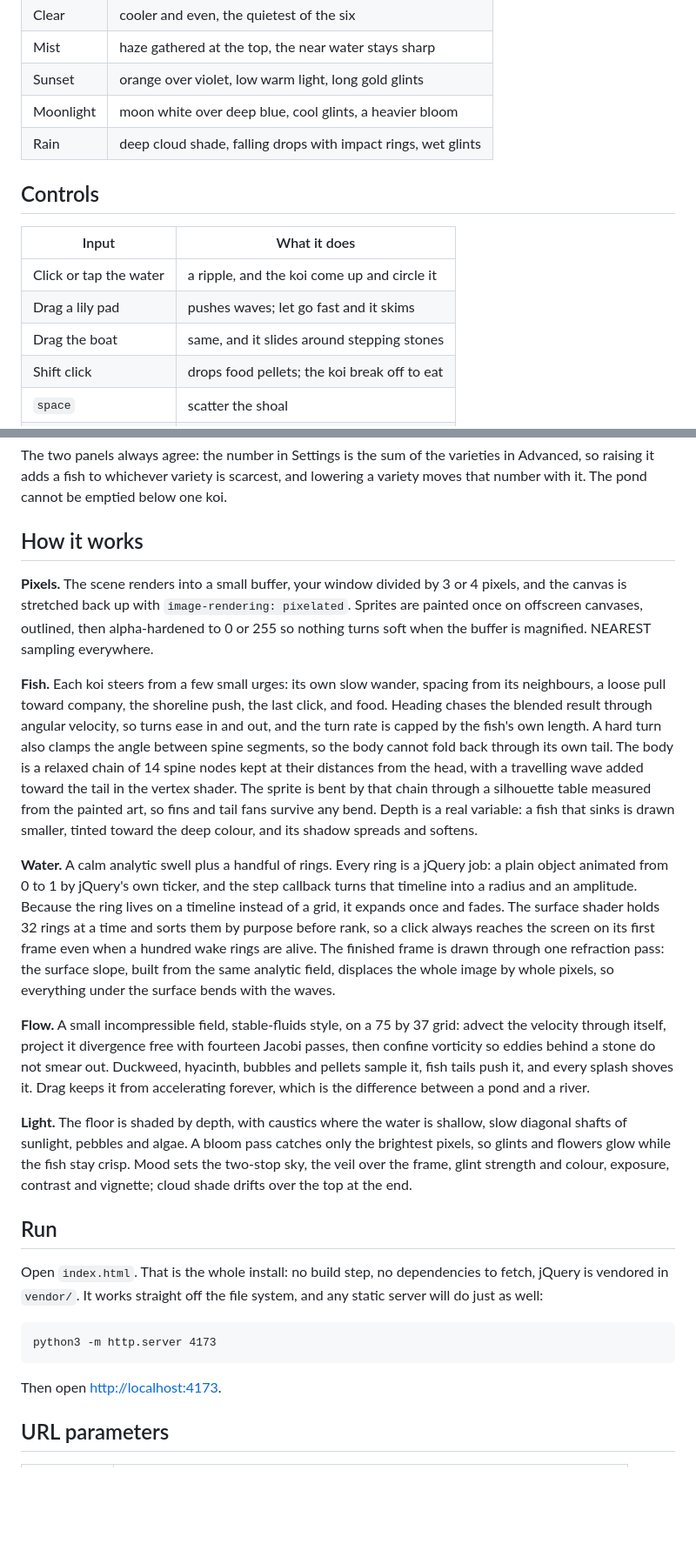
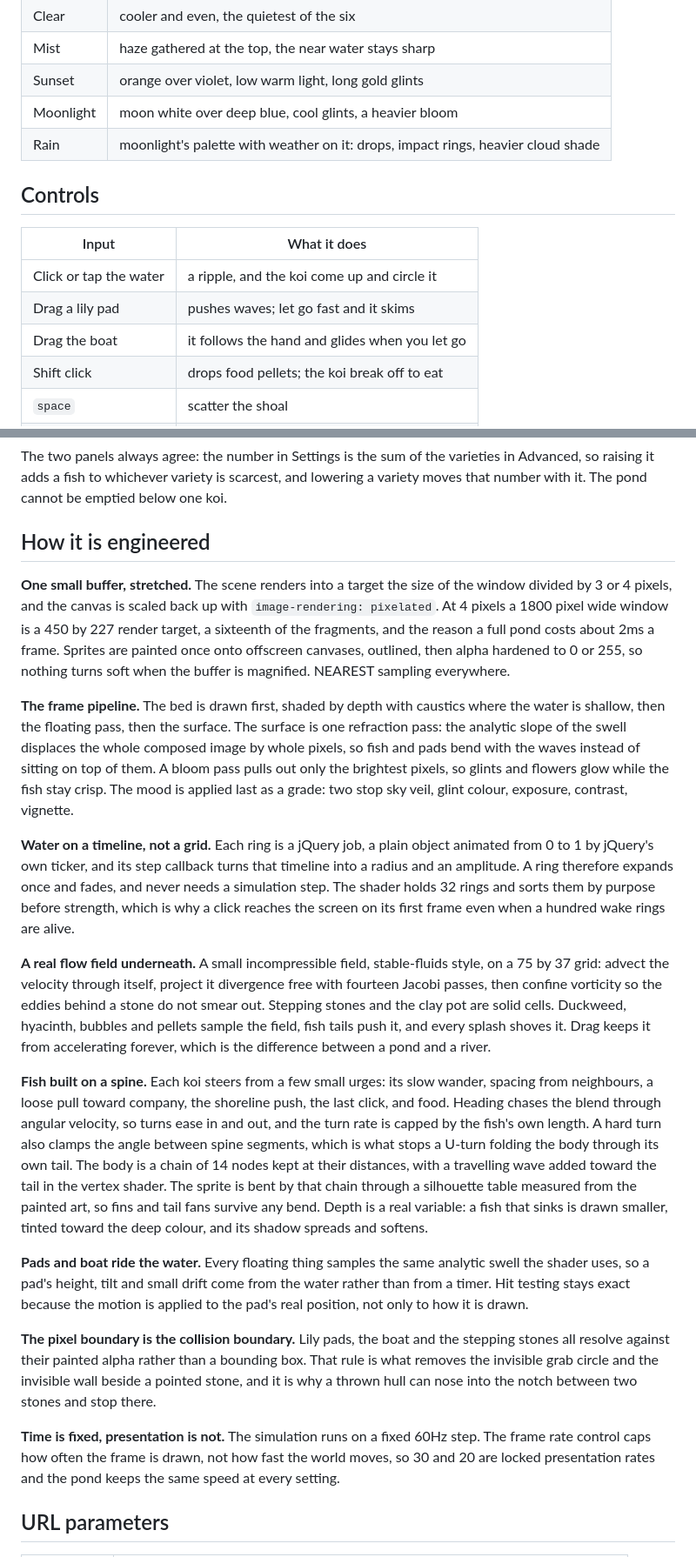
Before and after one commit to sloemo01/koi-no-yume, a Markdown page: README.md, 2 parts joined by grey strips. Shown at 87% size. Rendered like a GitHub page; blank space fills up the shorter version.

````diff
--- a/README.md
+++ b/README.md
@@ -31,7 +45,7 @@ Six moods, each one a different sky, a different quality of light on the water,
 | Mist | haze gathered at the top, the near water stays sharp |
 | Sunset | orange over violet, low warm light, long gold glints |
 | Moonlight | moon white over deep blue, cool glints, a heavier bloom |
-| Rain | deep cloud shade, falling drops with impact rings, wet glints |
+| Rain | moonlight's palette with weather on it: drops, impact rings, heavier cloud shade |
 
 ## Controls
 
@@ -39,7 +53,7 @@ Six moods, each one a different sky, a different quality of light on the water,
 | --- | --- |
 | Click or tap the water | a ripple, and the koi come up and circle it |
 | Drag a lily pad | pushes waves; let go fast and it skims |
-| Drag the boat | same, and it slides around stepping stones |
+| Drag the boat | it follows the hand and glides when you let go |
 | Shift click | drops food pellets; the koi break off to eat |
 | `space` | scatter the shoal |
 | `[` `]` | fewer or more koi |
@@ -70,27 +97,23 @@ The bar has two panels. `Settings` covers koi count, greenery, bloom, glow, thre
 
 The two panels always agree: the number in Settings is the sum of the varieties in Advanced, so raising it adds a fish to whichever variety is scarcest, and lowering a variety moves that number with it. The pond cannot be emptied below one koi.
 
-## How it works
+## How it is engineered
 
-**Pixels.** The scene renders into a small buffer, your window divided by 3 or 4 pixels, and the canvas is stretched back up with `image-rendering: pixelated`. Sprites are painted once on offscreen canvases, outlined, then alpha-hardened to 0 or 255 so nothing turns soft when the buffer is magnified. NEAREST sampling everywhere.
+**One small buffer, stretched.** The scene renders into a target the size of the window divided by 3 or 4 pixels, and the canvas is scaled back up with `image-rendering: pixelated`. At 4 pixels a 1800 pixel wide window is a 450 by 227 render target, a sixteenth of the fragments, and the reason a full pond costs about 2ms a frame. Sprites are painted once onto offscreen canvases, outlined, then alpha hardened to 0 or 255, so nothing turns soft when the buffer is magnified. NEAREST sampling everywhere.
 
-**Fish.** Each koi steers from a few small urges: its own slow wander, spacing from its neighbours, a loose pull toward company, the shoreline push, the last click, and food. Heading chases the blended result through angular velocity, so turns ease in and out, and the turn rate is capped by the fish's own length. A hard turn also clamps the angle between spine segments, so the body cannot fold back through its own tail. The body is a relaxed chain of 14 spine nodes kept at their distances from the head, with a travelling wave added toward the tail in the vertex shader. The sprite is bent by that chain through a silhouette table measured from the painted art, so fins and tail fans survive any bend. Depth is a real variable: a fish that sinks is drawn smaller, tinted toward the deep colour, and its shadow spreads and softens.
+**The frame pipeline.** The bed is drawn first, shaded by depth with caustics where the water is shallow, then the floating pass, then the surface. The surface is one refraction pass: the analytic slope of the swell displaces the whole composed image by whole pixels, so fish and pads bend with the waves instead of sitting on top of them. A bloom pass pulls out only the brightest pixels, so glints and flowers glow while the fish stay crisp. The mood is applied last as a grade: two stop sky veil, glint colour, exposure, contrast, vignette.
 
-**Water.** A calm analytic swell plus a handful of rings. Every ring is a jQuery job: a plain object animated from 0 to 1 by jQuery's own ticker, and the step callback turns that timeline into a radius and an amplitude. Because the ring lives on a timeline instead of a grid, it expands once and fades. The surface shader holds 32 rings at a time and sorts them by purpose before rank, so a click always reaches the screen on its first frame even when a hundred wake rings are alive. The finished frame is drawn through one refraction pass: the surface slope, built from the same analytic field, displaces the whole image by whole pixels, so everything under the surface bends with the waves.
+**Water on a timeline, not a grid.** Each ring is a jQuery job, a plain object animated from 0 to 1 by jQuery's own ticker, and its step callback turns that timeline into a radius and an amplitude. A ring therefore expands once and fades, and never needs a simulation step. The shader holds 32 rings and sorts them by purpose before strength, which is why a click reaches the screen on its first frame even when a hundred wake rings are alive.
 
-**Flow.** A small incompressible field, stable-fluids style, on a 75 by 37 grid: advect the velocity through itself, project it divergence free with fourteen Jacobi passes, then confine vorticity so eddies behind a stone do not smear out. Duckweed, hyacinth, bubbles and pellets sample it, fish tails push it, and every splash shoves it. Drag keeps it from accelerating forever, which is the difference between a pond and a river.
+**A real flow field underneath.** A small incompressible field, stable-fluids style, on a 75 by 37 grid: advect the velocity through itself, project it divergence free with fourteen Jacobi passes, then confine vorticity so the eddies behind a stone do not smear out. Stepping stones and the clay pot are solid cells. Duckweed, hyacinth, bubbles and pellets sample the field, fish tails push it, and every splash shoves it. Drag keeps it from accelerating forever, which is the difference between a pond and a river.
 
-**Light.** The floor is shaded by depth, with caustics where the water is shallow, slow diagonal shafts of sunlight, pebbles and algae. A bloom pass catches only the brightest pixels, so glints and flowers glow while the fish stay crisp. Mood sets the two-stop sky, the veil over the frame, glint strength and colour, exposure, contrast and vignette; cloud shade drifts over the top at the end.
+**Fish built on a spine.** Each koi steers from a few small urges: its slow wander, spacing from neighbours, a loose pull toward company, the shoreline push, the last click, and food. Heading chases the blend through angular velocity, so turns ease in and out, and the turn rate is capped by the fish's own length. A hard turn also clamps the angle between spine segments, which is what stops a U-turn folding the body through its own tail. The body is a chain of 14 nodes kept at their distances, with a travelling wave added toward the tail in the vertex shader. The sprite is bent by that chain through a silhouette table measured from the painted art, so fins and tail fans survive any bend. Depth is a real variable: a fish that sinks is drawn smaller, tinted toward the deep colour, and its shadow spreads and softens.
 
-## Run
+**Pads and boat ride the water.** Every floating thing samples the same analytic swell the shader uses, so a pad's height, tilt and small drift come from the water rather than from a timer. Hit testing stays exact because the motion is applied to the pad's real position, not only to how it is drawn.
 
-Open `index.html`. That is the whole install: no build step, no dependencies to fetch, jQuery is vendored in `vendor/`. It works straight off the file system, and any static server will do just as well:
+**The pixel boundary is the collision boundary.** Lily pads, the boat and the stepping stones all resolve against their painted alpha rather than a bounding box. That rule is what removes the invisible grab circle and the invisible wall beside a pointed stone, and it is why a thrown hull can nose into the notch between two stones and stop there.
 
-```
-python3 -m http.server 4173
-```
-
-Then open <http://localhost:4173>.
+**Time is fixed, presentation is not.** The simulation runs on a fixed 60Hz step. The frame rate control caps how often the frame is drawn, not how fast the world moves, so 30 and 20 are locked presentation rates and the pond keeps the same speed at every setting.
 
 ## URL parameters
 
````
Also changed, not shown: other parts of README.md (+28 -1 lines), docs/boat.png (added).
